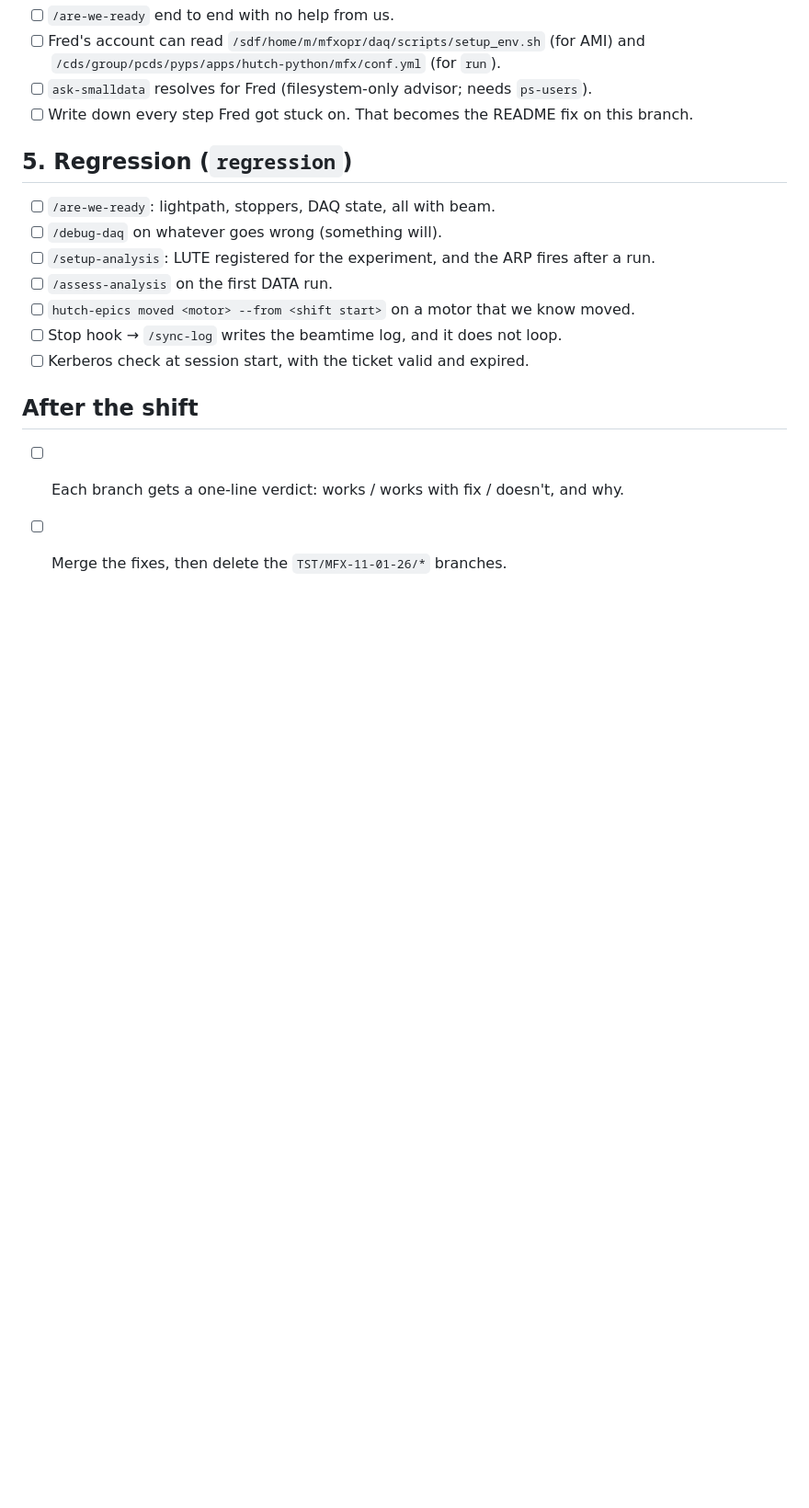
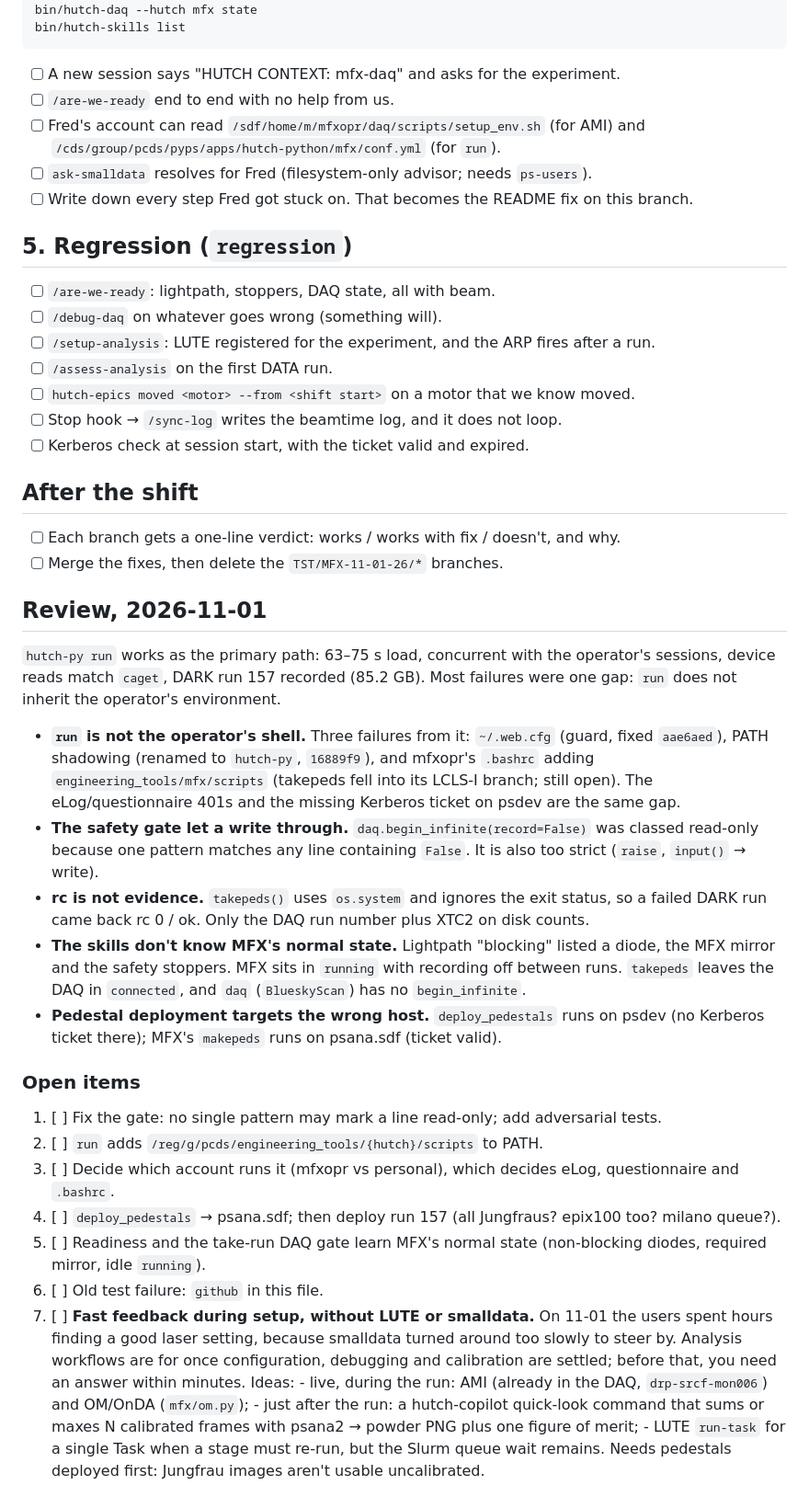
Before and after one commit to psagents/hutch-copilot, a Markdown page: BEAMTIME-2026-11-01.md, the part around the change. Shown at 92% size. Rendered like a GitHub page; blank space fills up the shorter version.

Commit message:
TST Beamtime 2026-11-01: review, open items, fast-feedback item
Generated with AI

Co-Authored-By: SLAC AI

```diff
--- a/BEAMTIME-2026-11-01.md
+++ b/BEAMTIME-2026-11-01.md
@@ -205,3 +205,42 @@ bin/hutch-skills list
 
 - [ ] Each branch gets a one-line verdict: works / works with fix / doesn't, and why.
 - [ ] Merge the fixes, then delete the `TST/MFX-11-01-26/*` branches.
+
+## Review, 2026-11-01
+
+`hutch-py run` works as the primary path: 63–75 s load, concurrent with the operator's
+sessions, device reads match `caget`, DARK run 157 recorded (85.2 GB). Most failures were
+one gap: `run` does not inherit the operator's environment.
+
+- **`run` is not the operator's shell.** Three failures from it: `~/.web.cfg` (guard,
+  fixed `aae6aed`), PATH shadowing (renamed to `hutch-py`, `16889f9`), and mfxopr's
+  `.bashrc` adding `engineering_tools/mfx/scripts` (takepeds fell into its LCLS-I branch;
+  still open). The eLog/questionnaire 401s and the missing Kerberos ticket on psdev are the same gap.
+- **The safety gate let a write through.** `daq.begin_infinite(record=False)` was classed
+  read-only because one pattern matches any line containing `False`. It is also too strict
+  (`raise`, `input()` → write).
+- **rc is not evidence.** `takepeds()` uses `os.system` and ignores the exit status, so a
+  failed DARK run came back rc 0 / ok. Only the DAQ run number plus XTC2 on disk counts.
+- **The skills don't know MFX's normal state.** Lightpath "blocking" listed a diode, the
+  MFX mirror and the safety stoppers. MFX sits in `running` with recording off between runs.
+  `takepeds` leaves the DAQ in `connected`, and `daq` (`BlueskyScan`) has no `begin_infinite`.
+- **Pedestal deployment targets the wrong host.** `deploy_pedestals` runs on psdev (no
+  Kerberos ticket there); MFX's `makepeds` runs on psana.sdf (ticket valid).
+
+### Open items
+
+1. [ ] Fix the gate: no single pattern may mark a line read-only; add adversarial tests.
+2. [ ] `run` adds `/reg/g/pcds/engineering_tools/{hutch}/scripts` to PATH.
+3. [ ] Decide which account runs it (mfxopr vs personal), which decides eLog, questionnaire and `.bashrc`.
+4. [ ] `deploy_pedestals` → psana.sdf; then deploy run 157 (all Jungfraus? epix100 too? milano queue?).
+5. [ ] Readiness and the take-run DAQ gate learn MFX's normal state (non-blocking diodes, required mirror, idle `running`).
+6. [ ] Old test failure: `github` in this file.
+7. [ ] **Fast feedback during setup, without LUTE or smalldata.** On 11-01 the users spent
+       hours finding a good laser setting, because smalldata turned around too slowly to
+       steer by. Analysis workflows are for once configuration, debugging and calibration
+       are settled; before that, you need an answer within minutes. Ideas:
+       - live, during the run: AMI (already in the DAQ, `drp-srcf-mon006`) and OM/OnDA (`mfx/om.py`);
+       - just after the run: a hutch-copilot quick-look command that sums or maxes N
+         calibrated frames with psana2 → powder PNG plus one figure of merit;
+       - LUTE `run-task` for a single Task when a stage must re-run, but the Slurm queue wait remains.
+       Needs pedestals deployed first: Jungfrau images aren't usable uncalibrated.
```
